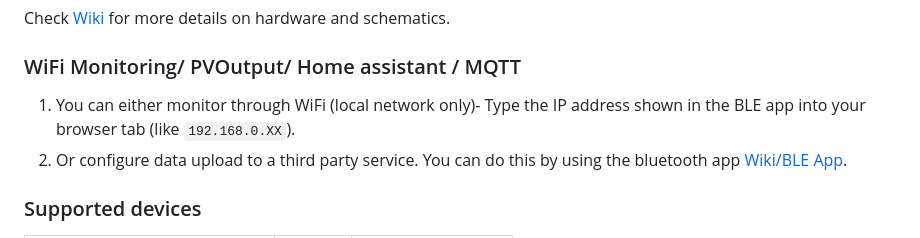
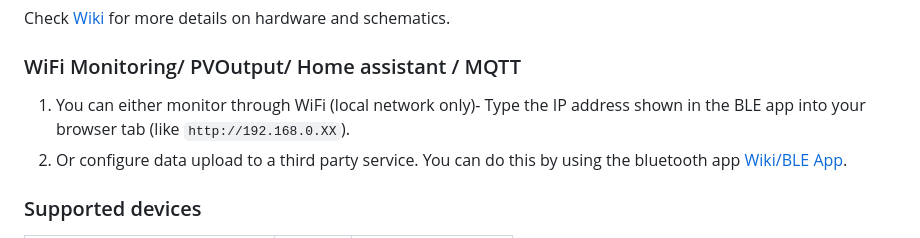
Before and after one commit to thewestlabs/RNG-SyNC-doc, a Markdown page: README.md, the part around the change. Rendered like a GitHub page.

```diff
--- a/README.md
+++ b/README.md
@@ -32,7 +32,7 @@ After the initial bootstrap settles in:
 Check [Wiki](https://github.com/thewestlabs/RNG-SyNC-doc/wiki) for more details on hardware and schematics.
 
 ### WiFi Monitoring/ PVOutput/ Home assistant / MQTT
-1. You can either monitor through WiFi (local network only)- Type the IP address shown in the BLE app into your browser tab (like `192.168.0.XX`).
+1. You can either monitor through WiFi (local network only)- Type the IP address shown in the BLE app into your browser tab (like `http://192.168.0.XX`).
 2. Or configure data upload to a third party service. You can do this by using the bluetooth app [Wiki/BLE App](https://github.com/thewestlabs/RNG-SyNC-doc/wiki/BLE-App).
 
 ### Supported devices
```
